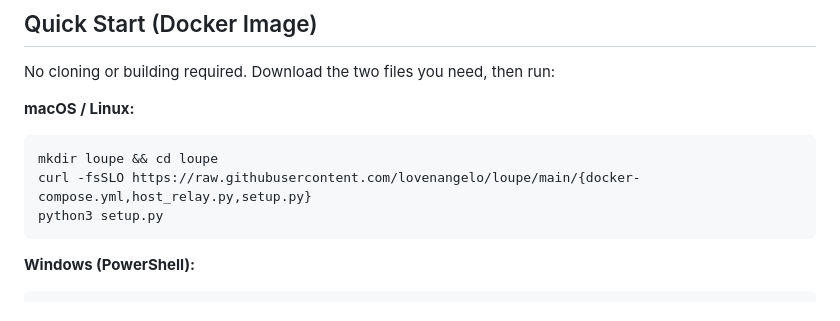
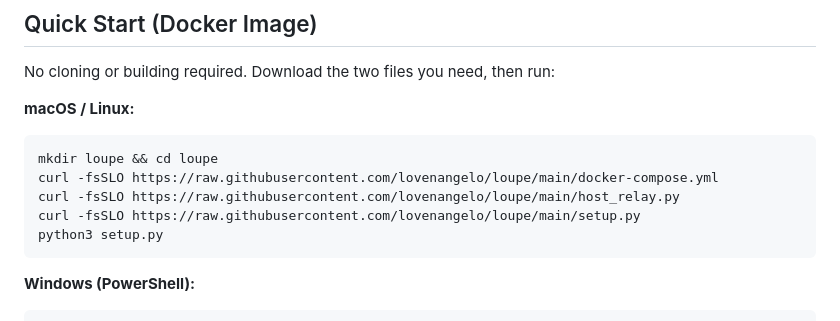
Before and after one commit to lovenangelo/loupe, a Markdown page: README.md, the part around the change. Drawn GitHub-style.

Commit message:
chore: update readme

````diff
--- a/README.md
+++ b/README.md
@@ -20,7 +20,9 @@ No cloning or building required. Download the two files you need, then run:
 
 ```bash
 mkdir loupe && cd loupe
-curl -fsSLO https://raw.githubusercontent.com/lovenangelo/loupe/main/{docker-compose.yml,host_relay.py,setup.py}
+curl -fsSLO https://raw.githubusercontent.com/lovenangelo/loupe/main/docker-compose.yml
+curl -fsSLO https://raw.githubusercontent.com/lovenangelo/loupe/main/host_relay.py
+curl -fsSLO https://raw.githubusercontent.com/lovenangelo/loupe/main/setup.py
 python3 setup.py
 ```
 
````
